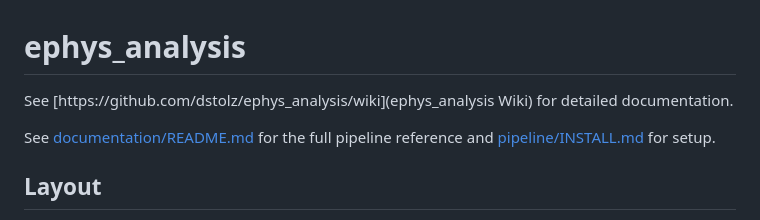
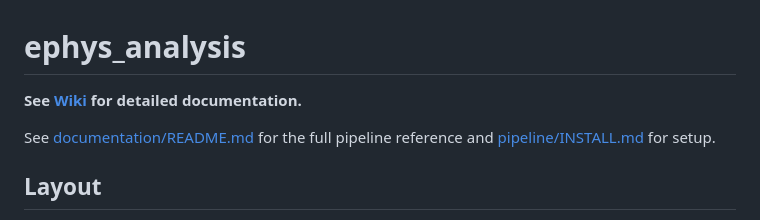
Before and after one commit to dstolz/ephys_analysis, a Markdown page: README.md, the part around the change. Drawn GitHub-style.

Commit message:
Update link format for ephys_analysis Wiki

```diff
--- a/README.md
+++ b/README.md
@@ -1,6 +1,6 @@
 # ephys_analysis
 
-See [https://github.com/dstolz/ephys_analysis/wiki](ephys_analysis Wiki) for detailed documentation.
+**See [Wiki](https://github.com/dstolz/ephys_analysis/wiki) for detailed documentation.**
 
 See [documentation/README.md](documentation/README.md) for the full pipeline
 reference and [pipeline/INSTALL.md](pipeline/INSTALL.md) for setup.
```
